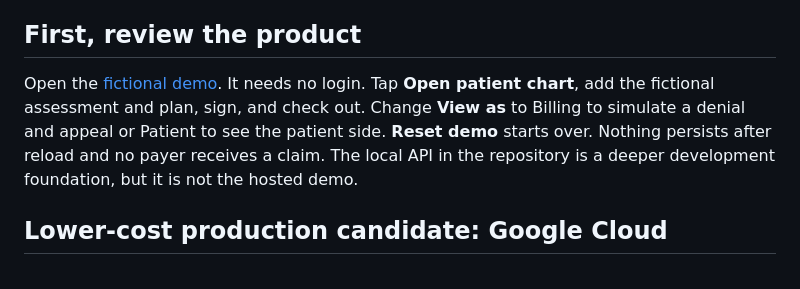
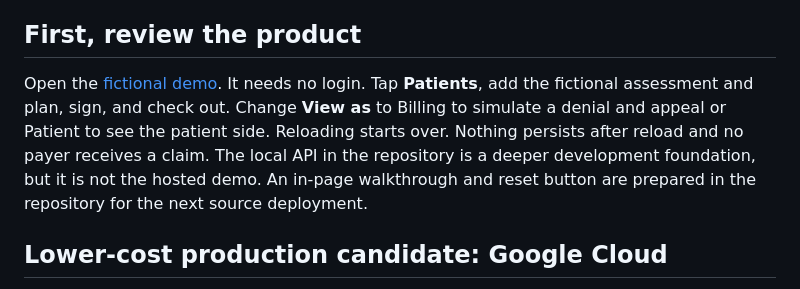
Before and after one commit to PaigeNichol05/Front-Desk-Mate, a Markdown page: docs/AFFORDABLE_HOSTING_PLAN.md, the part around the change. GitHub-like rendering.

Commit message:
Clarify live demo steps pending source deploy

```diff
--- a/docs/AFFORDABLE_HOSTING_PLAN.md
+++ b/docs/AFFORDABLE_HOSTING_PLAN.md
@@ -4,7 +4,7 @@
 
 ## First, review the product
 
-Open the [fictional demo](https://front-desk-mate-demo-production.up.railway.app/). It needs no login. Tap **Open patient chart**, add the fictional assessment and plan, sign, and check out. Change **View as** to Billing to simulate a denial and appeal or Patient to see the patient side. **Reset demo** starts over. Nothing persists after reload and no payer receives a claim. The local API in the repository is a deeper development foundation, but it is not the hosted demo.
+Open the [fictional demo](https://front-desk-mate-demo-production.up.railway.app/). It needs no login. Tap **Patients**, add the fictional assessment and plan, sign, and check out. Change **View as** to Billing to simulate a denial and appeal or Patient to see the patient side. Reloading starts over. Nothing persists after reload and no payer receives a claim. The local API in the repository is a deeper development foundation, but it is not the hosted demo. An in-page walkthrough and reset button are prepared in the repository for the next source deployment.
 
 ## Lower-cost production candidate: Google Cloud
 
```
